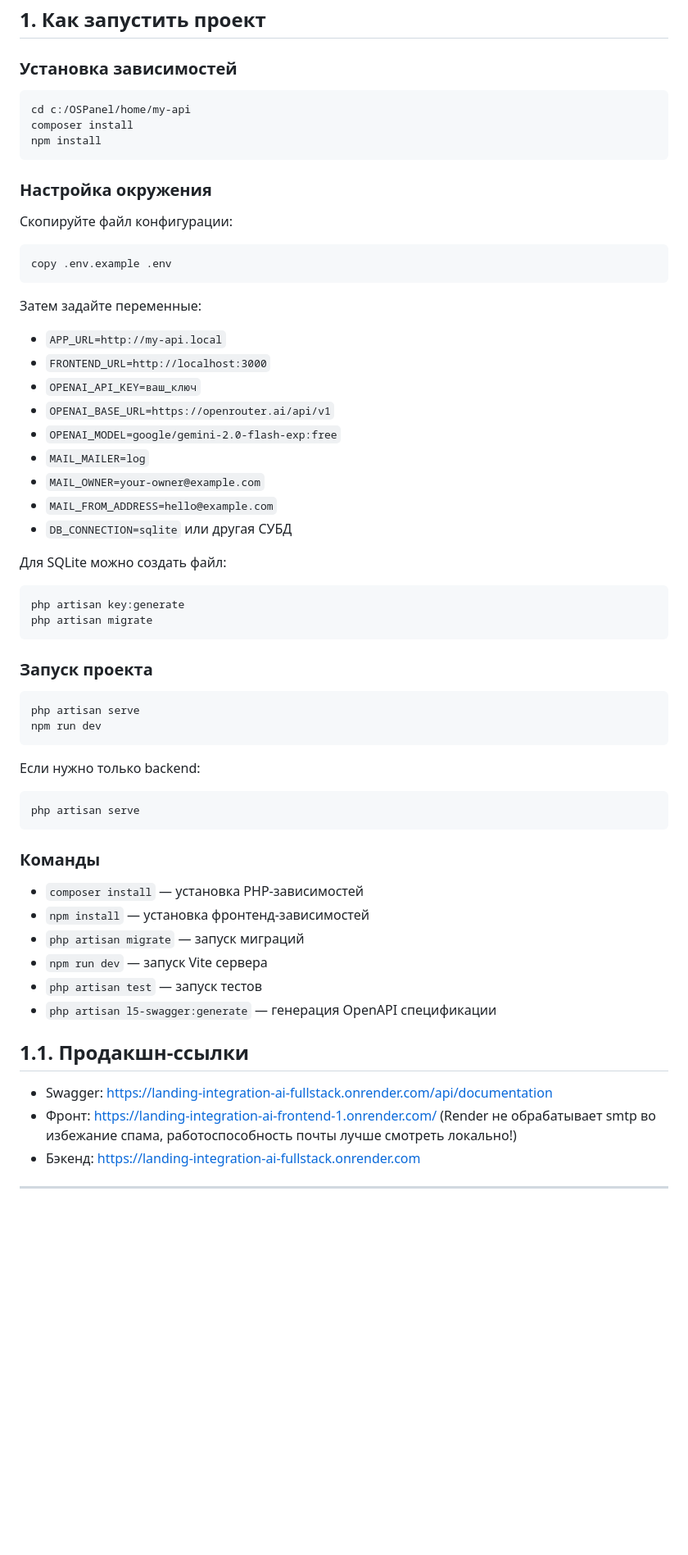
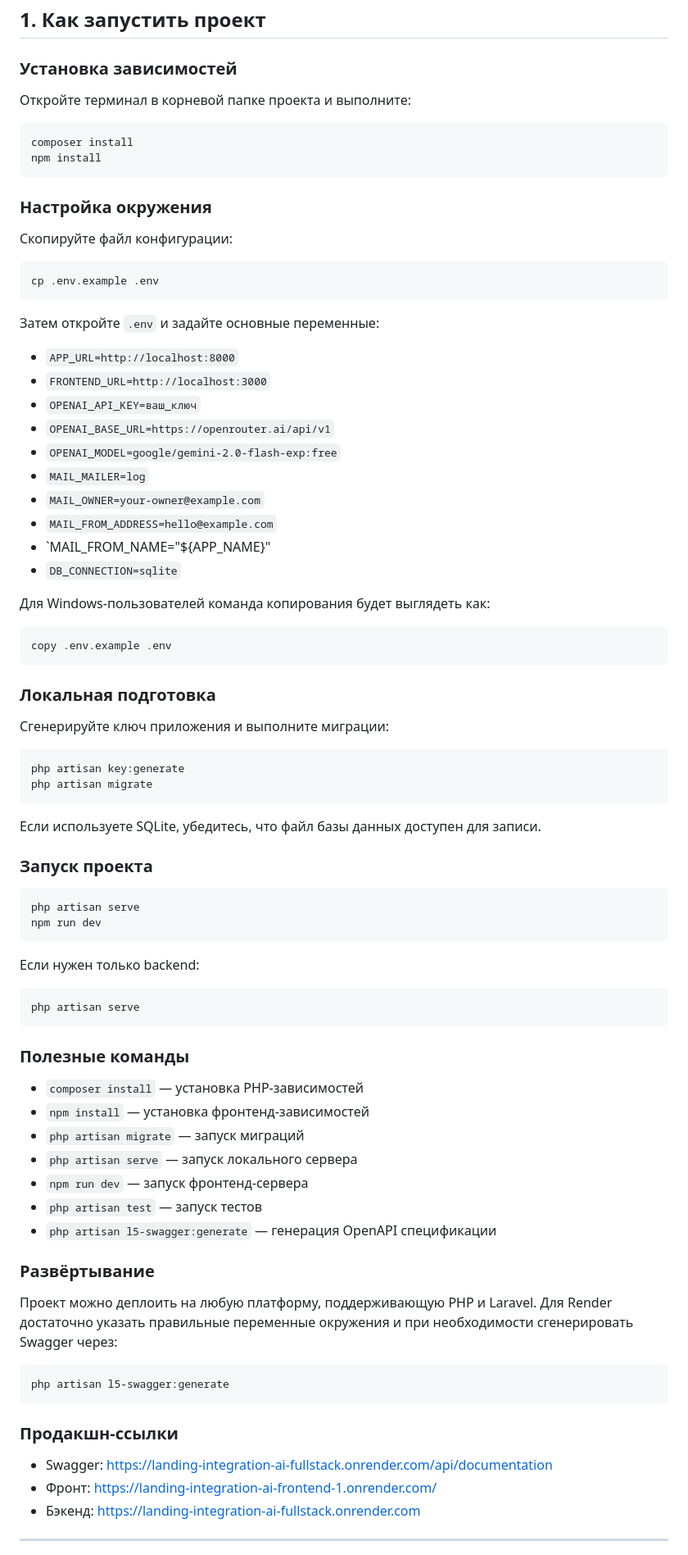
Before and after one commit to AlexandrShein844/my-api, a Markdown page: README.md, the part around the change. Shown at 82% size. GitHub-like rendering; blank space fills up the shorter version.

Commit message:
feat: Update Readme

````diff
--- a/README.md
+++ b/README.md
@@ -4,8 +4,9 @@
 
 ### Установка зависимостей
 
+Откройте терминал в корневой папке проекта и выполните:
+
 ```bash
-cd c:/OSPanel/home/my-api
 composer install
 npm install
 ```
@@ -15,12 +16,12 @@ npm install
 Скопируйте файл конфигурации:
 
 ```bash
-copy .env.example .env
+cp .env.example .env
 ```
 
-Затем задайте переменные:
+Затем откройте `.env` и задайте основные переменные:
 
-- `APP_URL=http://my-api.local`
+- `APP_URL=http://localhost:8000`
 - `FRONTEND_URL=http://localhost:3000`
 - `OPENAI_API_KEY=ваш_ключ`
 - `OPENAI_BASE_URL=https://openrouter.ai/api/v1`
@@ -28,14 +29,25 @@ copy .env.example .env
 - `MAIL_MAILER=log`
 - `MAIL_OWNER=your-owner@example.com`
 - `MAIL_FROM_ADDRESS=hello@example.com`
-- `DB_CONNECTION=sqlite` или другая СУБД
+- `MAIL_FROM_NAME="${APP_NAME}"
+- `DB_CONNECTION=sqlite`
 
-Для SQLite можно создать файл:
+Для Windows-пользователей команда копирования будет выглядеть как:
+
+```powershell
+copy .env.example .env
+```
+
+### Локальная подготовка
+
+Сгенерируйте ключ приложения и выполните миграции:
 
 ```bash
 php artisan key:generate
 php artisan migrate
 ```
+
+Если используете SQLite, убедитесь, что файл базы данных доступен для записи.
 
 ### Запуск проекта
 
@@ -44,25 +56,34 @@ php artisan serve
 npm run dev
 ```
 
-Если нужно только backend:
+Если нужен только backend:
 
 ```bash
 php artisan serve
 ```
 
-### Команды
+### Полезные команды
 
 - `composer install` — установка PHP-зависимостей
 - `npm install` — установка фронтенд-зависимостей
 - `php artisan migrate` — запуск миграций
-- `npm run dev` — запуск Vite сервера
+- `php artisan serve` — запуск локального сервера
+- `npm run dev` — запуск фронтенд-сервера
 - `php artisan test` — запуск тестов
 - `php artisan l5-swagger:generate` — генерация OpenAPI спецификации
 
-## 1.1. Продакшн-ссылки
+### Развёртывание
+
+Проект можно деплоить на любую платформу, поддерживающую PHP и Laravel. Для Render достаточно указать правильные переменные окружения и при необходимости сгенерировать Swagger через:
+
+```bash
+php artisan l5-swagger:generate
+```
+
+### Продакшн-ссылки
 
 - Swagger: https://landing-integration-ai-fullstack.onrender.com/api/documentation
-- Фронт: https://landing-integration-ai-frontend-1.onrender.com/ (Render не обрабатывает smtp во избежание спама, работоспособность почты лучше смотреть локально!)
+- Фронт: https://landing-integration-ai-frontend-1.onrender.com/
 - Бэкенд: https://landing-integration-ai-fullstack.onrender.com
 
 ---
````
